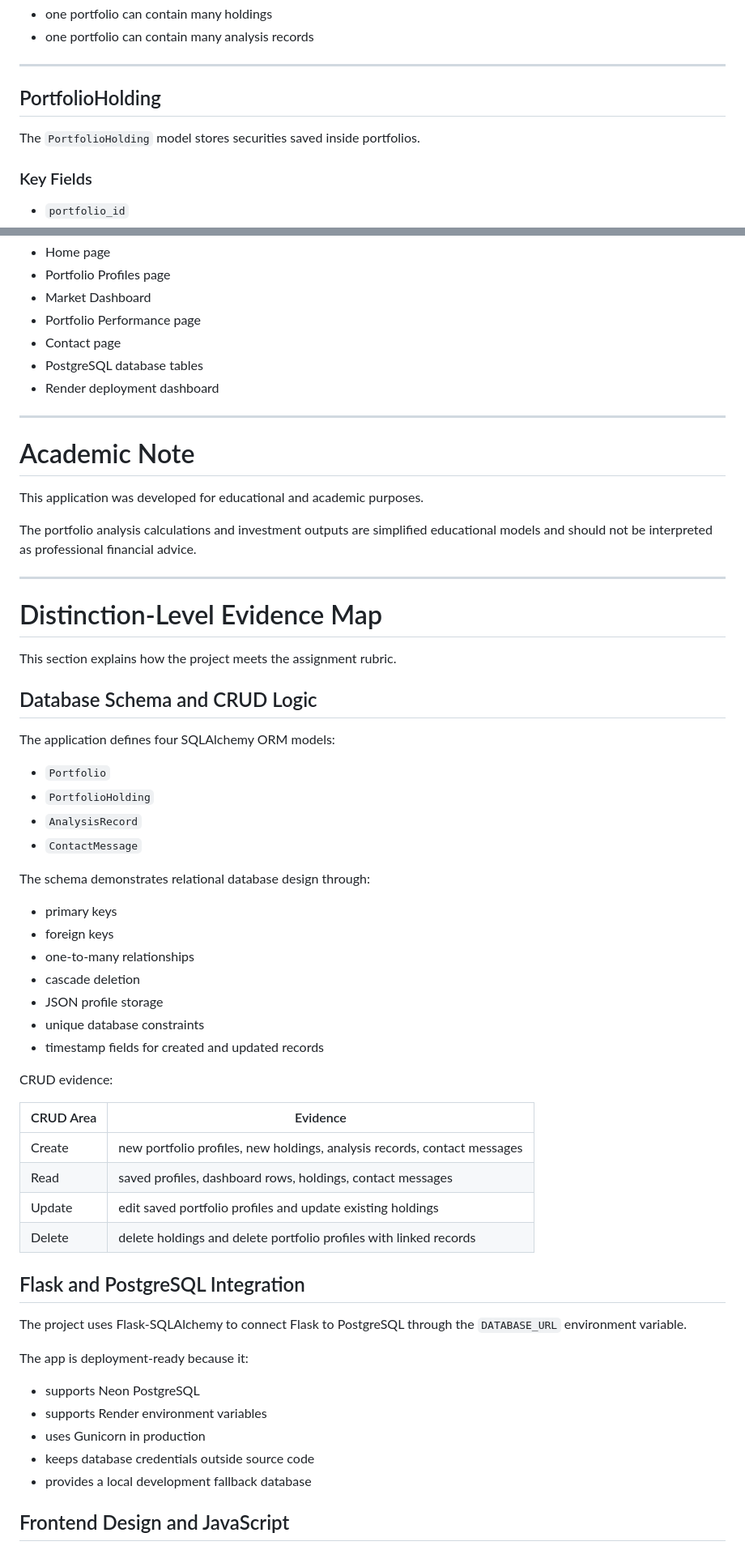
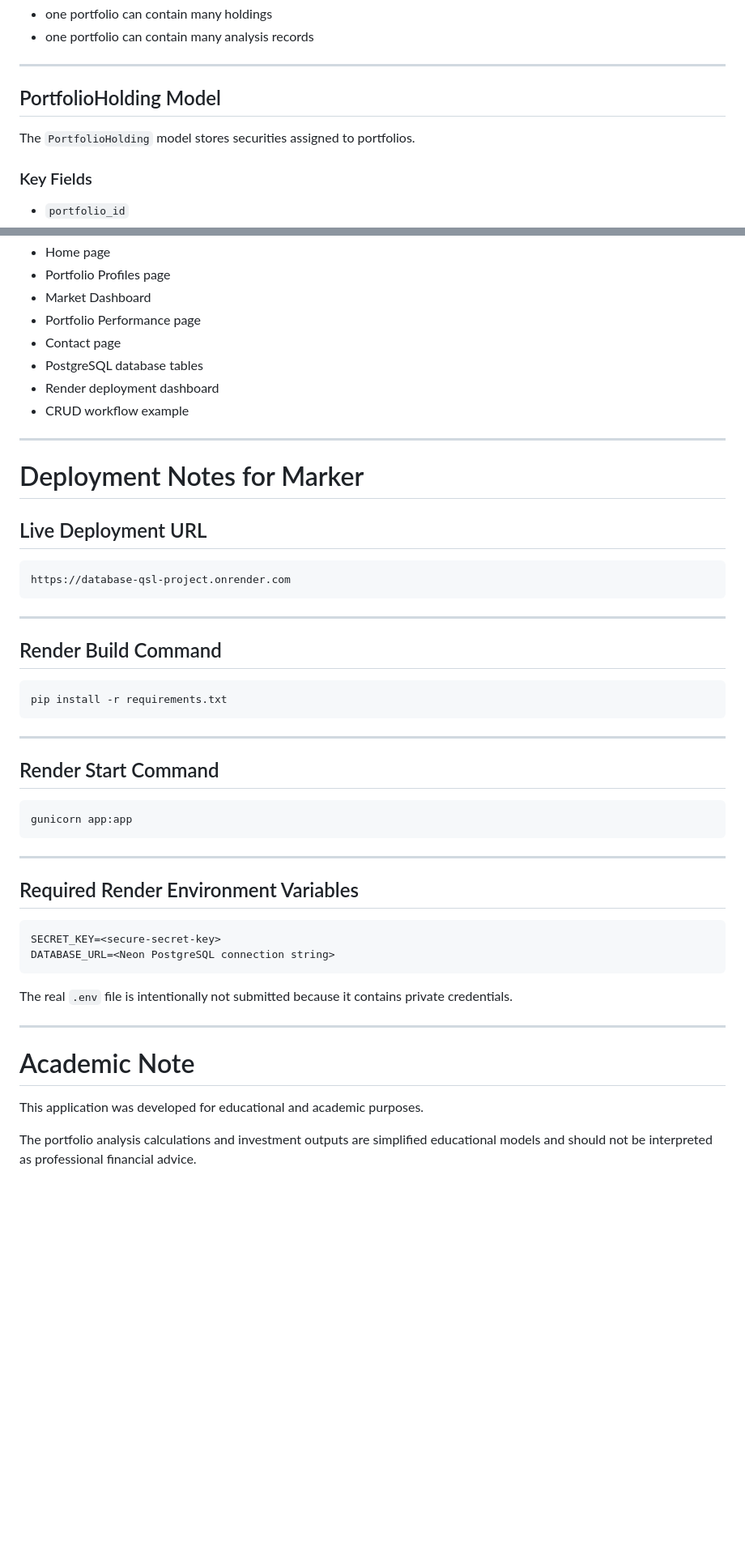
Before and after one commit to iesquivelcanaviri-coder/database_QSL_project, a Markdown page: README.md, 2 parts joined by grey strips. Shown at 81% size. Drawn GitHub-style; blank space fills up the shorter version.

````diff
--- a/README.md
+++ b/README.md
@@ -105,9 +205,9 @@ The `Portfolio` model stores client portfolio mandates and investment profiles.
 
 ---
 
-## PortfolioHolding
+## PortfolioHolding Model
 
-The `PortfolioHolding` model stores securities saved inside portfolios.
+The `PortfolioHolding` model stores securities assigned to portfolios.
 
 ### Key Fields
 
@@ -444,6 +578,44 @@ Include screenshots of:
 * Contact page
 * PostgreSQL database tables
 * Render deployment dashboard
+* CRUD workflow example
+
+---
+
+# Deployment Notes for Marker
+
+## Live Deployment URL
+
+```text
+https://database-qsl-project.onrender.com
+```
+
+---
+
+## Render Build Command
+
+```bash
+pip install -r requirements.txt
+```
+
+---
+
+## Render Start Command
+
+```bash
+gunicorn app:app
+```
+
+---
+
+## Required Render Environment Variables
+
+```text
+SECRET_KEY=<secure-secret-key>
+DATABASE_URL=<Neon PostgreSQL connection string>
+```
+
+The real `.env` file is intentionally not submitted because it contains private credentials.
 
 ---
 
@@ -452,52 +624,3 @@ Include screenshots of:
 This application was developed for educational and academic purposes.
 
 The portfolio analysis calculations and investment outputs are simplified educational models and should not be interpreted as professional financial advice.
-
----
-
-# Distinction-Level Evidence Map
-
-This section explains how the project meets the assignment rubric.
-
-## Database Schema and CRUD Logic
-
-The application defines four SQLAlchemy ORM models:
-
-* `Portfolio`
-* `PortfolioHolding`
-* `AnalysisRecord`
-* `ContactMessage`
-
-The schema demonstrates relational database design through:
-
-* primary keys
-* foreign keys
-* one-to-many relationships
-* cascade deletion
-* JSON profile storage
-* unique database constraints
-* timestamp fields for created and updated records
-
-CRUD evidence:
-
-| CRUD Area | Evidence |
-| --------- | -------- |
-| Create | new portfolio profiles, new holdings, analysis records, contact messages |
-| Read | saved profiles, dashboard rows, holdings, contact messages |
-| Update | edit saved portfolio profiles and update existing holdings |
-| Delete | delete holdings and delete portfolio profiles with linked records |
-
-## Flask and PostgreSQL Integration
-
-The project uses Flask-SQLAlchemy to connect Flask to PostgreSQL through the `DATABASE_URL` environment variable.
-
-The app is deployment-ready because it:
-
-* supports Neon PostgreSQL
-* supports Render environment variables
-* uses Gunicorn in production
-* keeps database credentials outside source code
-* provides a local development fallback database
-
-## Frontend Design and JavaScript
-
````
Also changed, not shown: other parts of README.md (+190 -133 lines).
